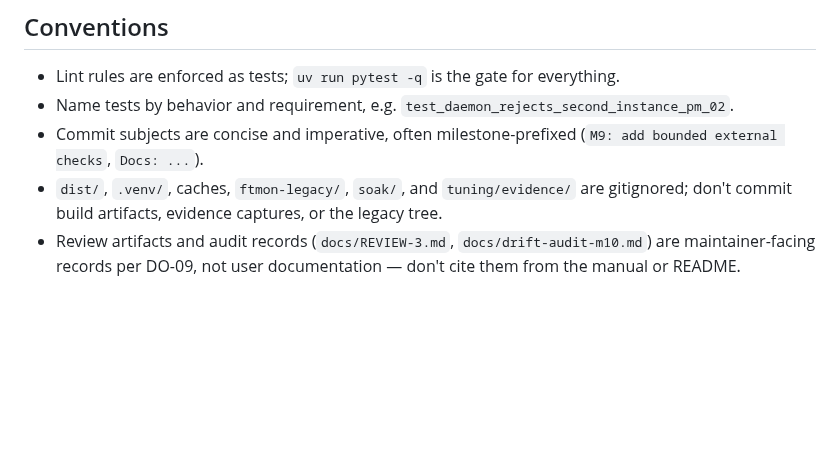
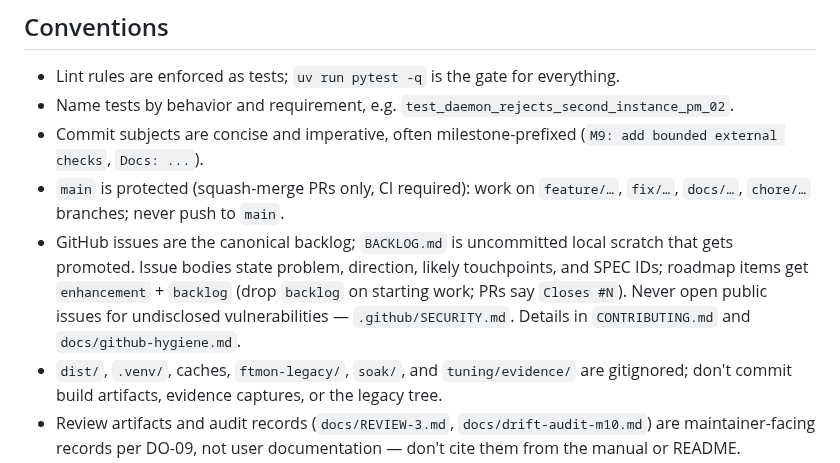
Before and after one commit to dannysheehan/ftmon, a Markdown page: CLAUDE.md, the part around the change. Rendered like a GitHub page; blank space fills up the shorter version.

Commit message:
Docs: update guidelines for branch protection and issue management

```diff
--- a/CLAUDE.md
+++ b/CLAUDE.md
@@ -145,6 +145,14 @@ Key invariants:
   `test_daemon_rejects_second_instance_pm_02`.
 - Commit subjects are concise and imperative, often milestone-prefixed
   (`M9: add bounded external checks`, `Docs: ...`).
+- `main` is protected (squash-merge PRs only, CI required): work on
+  `feature/…`, `fix/…`, `docs/…`, `chore/…` branches; never push to `main`.
+- GitHub issues are the canonical backlog; `BACKLOG.md` is uncommitted local
+  scratch that gets promoted. Issue bodies state problem, direction, likely
+  touchpoints, and SPEC IDs; roadmap items get `enhancement` + `backlog`
+  (drop `backlog` on starting work; PRs say `Closes #N`). Never open public
+  issues for undisclosed vulnerabilities — `.github/SECURITY.md`. Details in
+  `CONTRIBUTING.md` and `docs/github-hygiene.md`.
 - `dist/`, `.venv/`, caches, `ftmon-legacy/`, `soak/`, and `tuning/evidence/`
   are gitignored; don't commit build artifacts, evidence captures, or the
   legacy tree.
```
